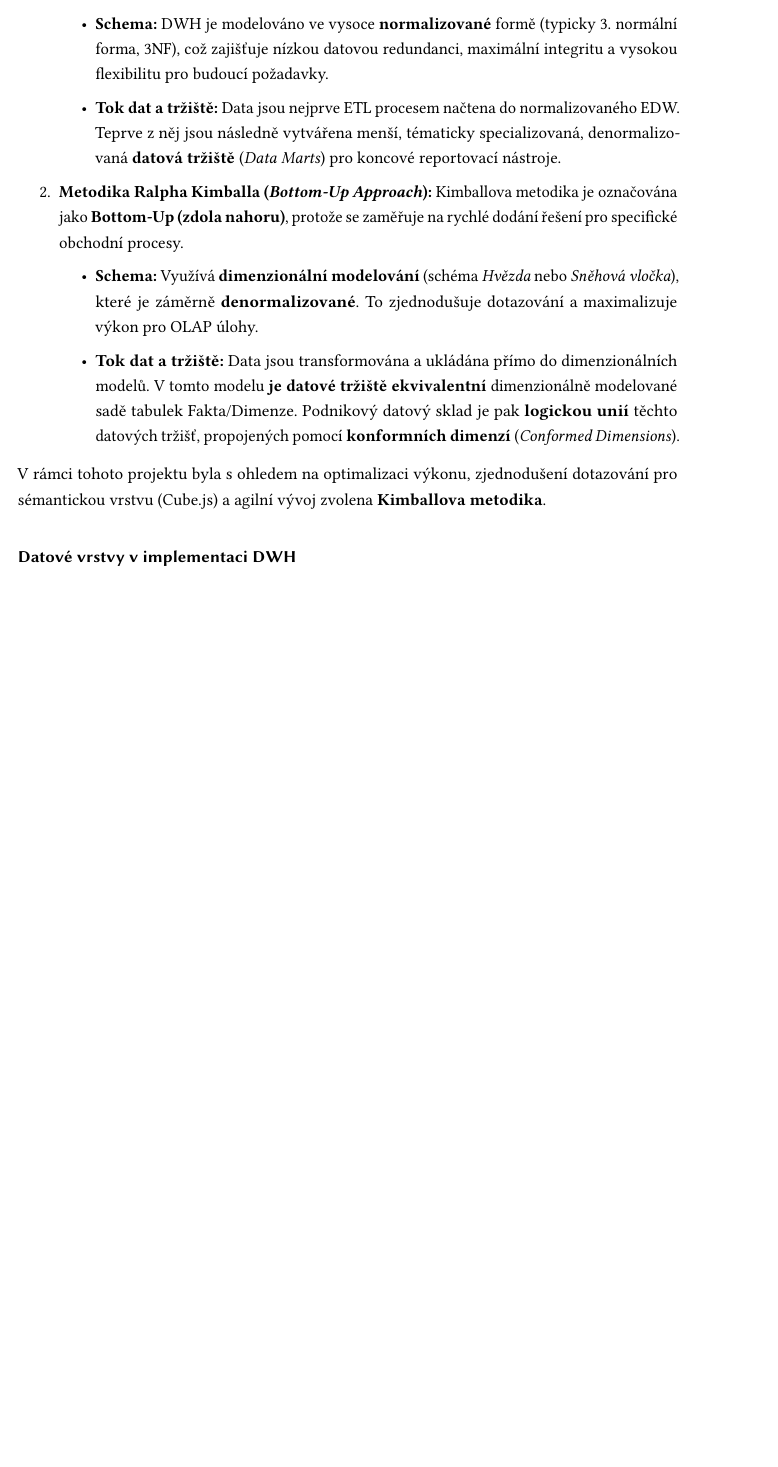
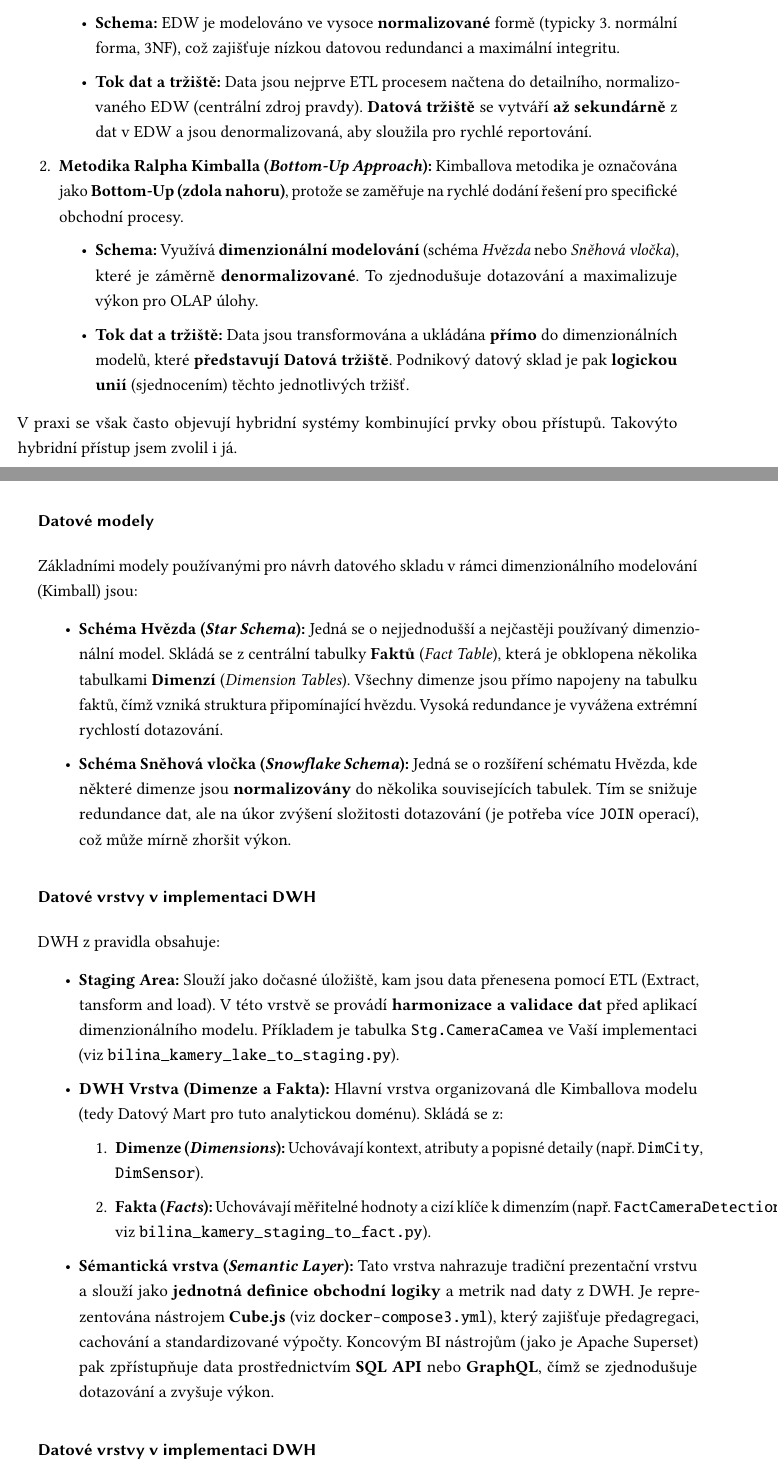
Before and after one commit to Tahal15/KI_UJEP_THESIS_LADISLAV_TAHAL, a LaTeX thesis (Bakalářská práce PDF/ki-thesis.tex): part of page 16 of 43 before the commit and two parts of pages 16 and 17 of 43 after it, the two joined at a grey line, cut so that both start at the same text, the shorter picture padded with empty space. Compiled offline with pdfLaTeX.

Commit message:
PDF update

```diff
--- a/Bakalářská práce PDF/ki-thesis.tex
+++ b/Bakalářská práce PDF/ki-thesis.tex
@@ -278,18 +281,53 @@ Konceptuální návrh DWH se opírá o dvě hlavní, avšak protichůdné, metod
     \item \textbf{Metodika Billa Inmona (\textit{Top-Down Approach}):}
     Inmonova metodika je označována jako \textbf{Top-Down (shora dolů)}, protože začíná návrhem centrálního, podnikového datového skladu (\textit{Enterprise Data Warehouse}, EDW).
     \begin{itemize}
-        \item \textbf{Schema:} DWH je modelováno ve vysoce \textbf{normalizované} formě (typicky 3. normální forma, 3NF), což zajišťuje nízkou datovou redundanci, maximální integritu a vysokou flexibilitu pro budoucí požadavky.
-        \item \textbf{Tok dat a tržiště:} Data jsou nejprve ETL procesem načtena do normalizovaného EDW. Teprve z něj jsou následně vytvářena menší, tématicky specializovaná, denormalizovaná \textbf{datová tržiště} (\textit{Data Marts}) pro koncové reportovací nástroje.
+        \item \textbf{Schema:} EDW je modelováno ve vysoce \textbf{normalizované} formě (typicky 3. normální forma, 3NF), což zajišťuje nízkou datovou redundanci a maximální integritu.
+        \item \textbf{Tok dat a tržiště:} Data jsou nejprve ETL procesem načtena do detailního, normalizovaného EDW (centrální zdroj pravdy). \textbf{Datová tržiště} se vytváří \textbf{až sekundárně} z dat v EDW a jsou denormalizovaná, aby sloužila pro rychlé reportování.
     \end{itemize}
 
     \item \textbf{Metodika Ralpha Kimballa (\textit{Bottom-Up Approach}):}
     Kimballova metodika je označována jako \textbf{Bottom-Up (zdola nahoru)}, protože se zaměřuje na rychlé dodání řešení pro specifické obchodní procesy.
     \begin{itemize}
         \item \textbf{Schema:} Využívá \textbf{dimenzionální modelování} (schéma \textit{Hvězda} nebo \textit{Sněhová vločka}), které je záměrně \textbf{denormalizované}. To zjednodušuje dotazování a maximalizuje výkon pro OLAP úlohy.
-        \item \textbf{Tok dat a tržiště:} Data jsou transformována a ukládána přímo do dimenzionálních modelů. V tomto modelu \textbf{je datové tržiště ekvivalentní} dimenzionálně modelované sadě tabulek Fakta/Dimenze. Podnikový datový sklad je pak \textbf{logickou unií} těchto datových tržišť, propojených pomocí \textbf{konformních dimenzí} (\textit{Conformed Dimensions}).
+        \item \textbf{Tok dat a tržiště:} Data jsou transformována a ukládána \textbf{přímo} do dimenzionálních modelů, které \textbf{představují Datová tržiště}. Podnikový datový sklad je pak \textbf{logickou unií} (sjednocením) těchto jednotlivých tržišť.
     \end{itemize}
 \end{enumerate}
-V rámci tohoto projektu byla s ohledem na optimalizaci výkonu, zjednodušení dotazování pro sémantickou vrstvu (Cube.js) a agilní vývoj zvolena \textbf{Kimballova metodika}.
+
+V praxi se však často objevují hybridní systémy kombinující prvky obou přístupů. Takovýto hybridní přístup jsem zvolil i já.
+
+\clearpage
+
+\subsubsection{Datové modely}
+\label{subsubsec:datove_modely}
+
+Základními modely používanými pro návrh datového skladu v rámci dimenzionálního modelování (Kimball) jsou:
+
+\begin{itemize}
+    \item \textbf{Schéma Hvězda (\textit{Star Schema}):}
+    Jedná se o nejjednodušší a nejčastěji používaný dimenzionální model. Skládá se z centrální tabulky \textbf{Faktů} (\textit{Fact Table}), která je obklopena několika tabulkami \textbf{Dimenzí} (\textit{Dimension Tables}). Všechny dimenze jsou přímo napojeny na tabulku faktů, čímž vzniká struktura připomínající hvězdu. Vysoká redundance je vyvážena extrémní rychlostí dotazování.
+
+    \item \textbf{Schéma Sněhová vločka (\textit{Snowflake Schema}):}
+    Jedná se o rozšíření schématu Hvězda, kde některé dimenze jsou \textbf{normalizovány} do několika souvisejících tabulek. Tím se snižuje redundance dat, ale na úkor zvýšení složitosti dotazování (je potřeba více \texttt{JOIN} operací), což může mírně zhoršit výkon.
+\end{itemize}
+
+\subsubsection{Datové vrstvy v implementaci DWH}
+
+DWH z pravidla obsahuje:
+
+\begin{itemize}
+    \item \textbf{Staging Area:}
+    Slouží jako dočasné úložiště, kam jsou data přenesena pomocí ETL (Extract, tansform and load). V této vrstvě se provádí \textbf{harmonizace a validace dat} před aplikací dimenzionálního modelu. Příkladem je tabulka \texttt{Stg.CameraCamea} ve Vaší implementaci (viz \texttt{bilina\_kamery\_lake\_to\_staging.py}).
+
+    \item \textbf{DWH Vrstva (Dimenze a Fakta):}
+    Hlavní vrstva organizovaná dle Kimballova modelu (tedy Datový Mart pro tuto analytickou doménu). Skládá se z:
+    \begin{enumerate}
+        \item \textbf{Dimenze (\textit{Dimensions}):} Uchovávají kontext, atributy a popisné detaily (např. \texttt{DimCity}, \texttt{DimSensor}).
+        \item \textbf{Fakta (\textit{Facts}):} Uchovávají měřitelné hodnoty a cizí klíče k dimenzím (např. \texttt{FactCameraDetection}, viz \texttt{bilina\_kamery\_staging\_to\_fact.py}).
+    \end{enumerate}
+
+    \item \textbf{Sémantická vrstva (\textit{Semantic Layer}):}
+    Tato vrstva nahrazuje tradiční prezentační vrstvu a slouží jako \textbf{jednotná definice obchodní logiky} a metrik nad daty z DWH. Je reprezentována nástrojem \textbf{Cube.js} (viz \texttt{docker-compose3.yml}), který zajišťuje předagregaci, cachování a standardizované výpočty. Koncovým BI nástrojům (jako je Apache Superset) pak zpřístupňuje data prostřednictvím \textbf{SQL API} nebo \textbf{GraphQL}, čímž se zjednodušuje dotazování a zvyšuje výkon.
+\end{itemize}
 
 \subsubsection{Datové vrstvy v implementaci DWH}
 
```
Also changed, not shown: Bakalářská práce PDF/README.md (added), Bakalářská práce PDF/ki-thesis.pdf, Bakalářská práce PDF/ki-thesis.tex (9 more changed lines), 6 other files.
